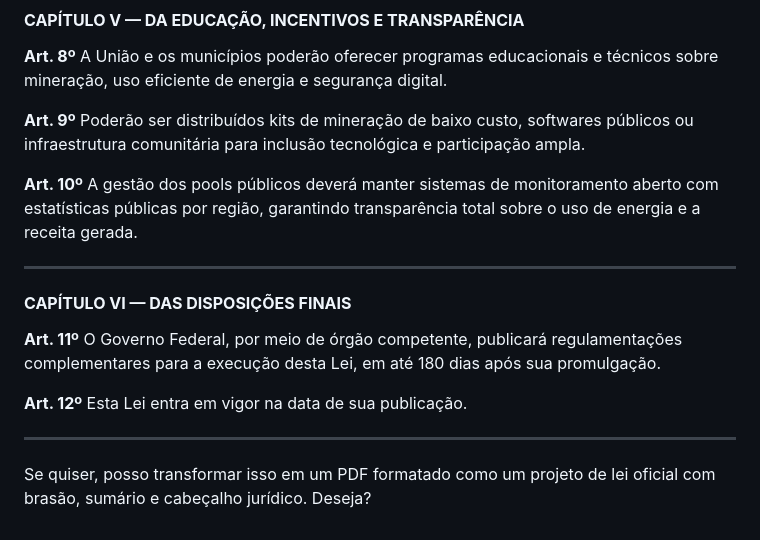
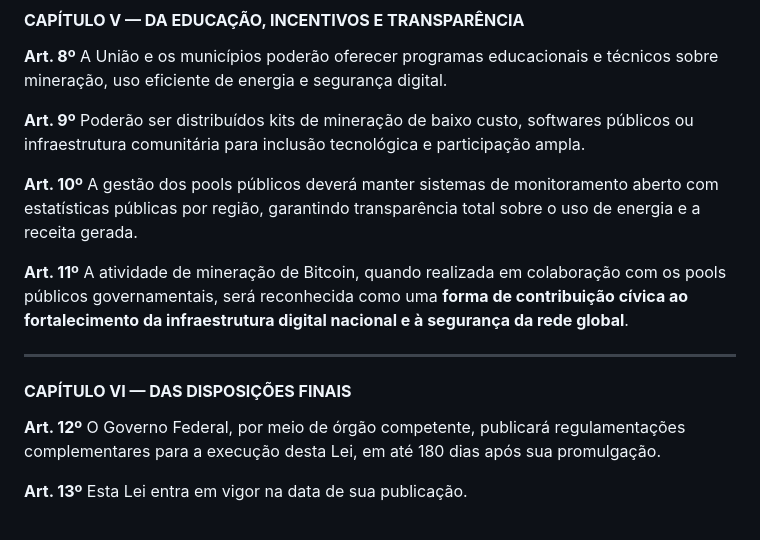
Before and after one commit to JasminDreasond/JasminDreasond, a Markdown page: docs/bitcoin-network-fees/law-format(brazil).md, the part around the change. GitHub-like rendering.

Commit message:
law-format(brazil) --> tiny fix

```diff
--- a/docs/bitcoin-network-fees/law-format(brazil).md
+++ b/docs/bitcoin-network-fees/law-format(brazil).md
@@ -59,14 +59,12 @@ III – Participar de pools privadas nacionais ou estrangeiras.
 
 **Art. 10º** A gestão dos pools públicos deverá manter sistemas de monitoramento aberto com estatísticas públicas por região, garantindo transparência total sobre o uso de energia e a receita gerada.
 
+**Art. 11º** A atividade de mineração de Bitcoin, quando realizada em colaboração com os pools públicos governamentais, será reconhecida como uma **forma de contribuição cívica ao fortalecimento da infraestrutura digital nacional e à segurança da rede global**.
+
 ---
 
 #### **CAPÍTULO VI — DAS DISPOSIÇÕES FINAIS**
 
-**Art. 11º** O Governo Federal, por meio de órgão competente, publicará regulamentações complementares para a execução desta Lei, em até 180 dias após sua promulgação.
+**Art. 12º** O Governo Federal, por meio de órgão competente, publicará regulamentações complementares para a execução desta Lei, em até 180 dias após sua promulgação.
 
-**Art. 12º** Esta Lei entra em vigor na data de sua publicação.
-
----
-
-Se quiser, posso transformar isso em um PDF formatado como um projeto de lei oficial com brasão, sumário e cabeçalho jurídico. Deseja?
+**Art. 13º** Esta Lei entra em vigor na data de sua publicação.
```
